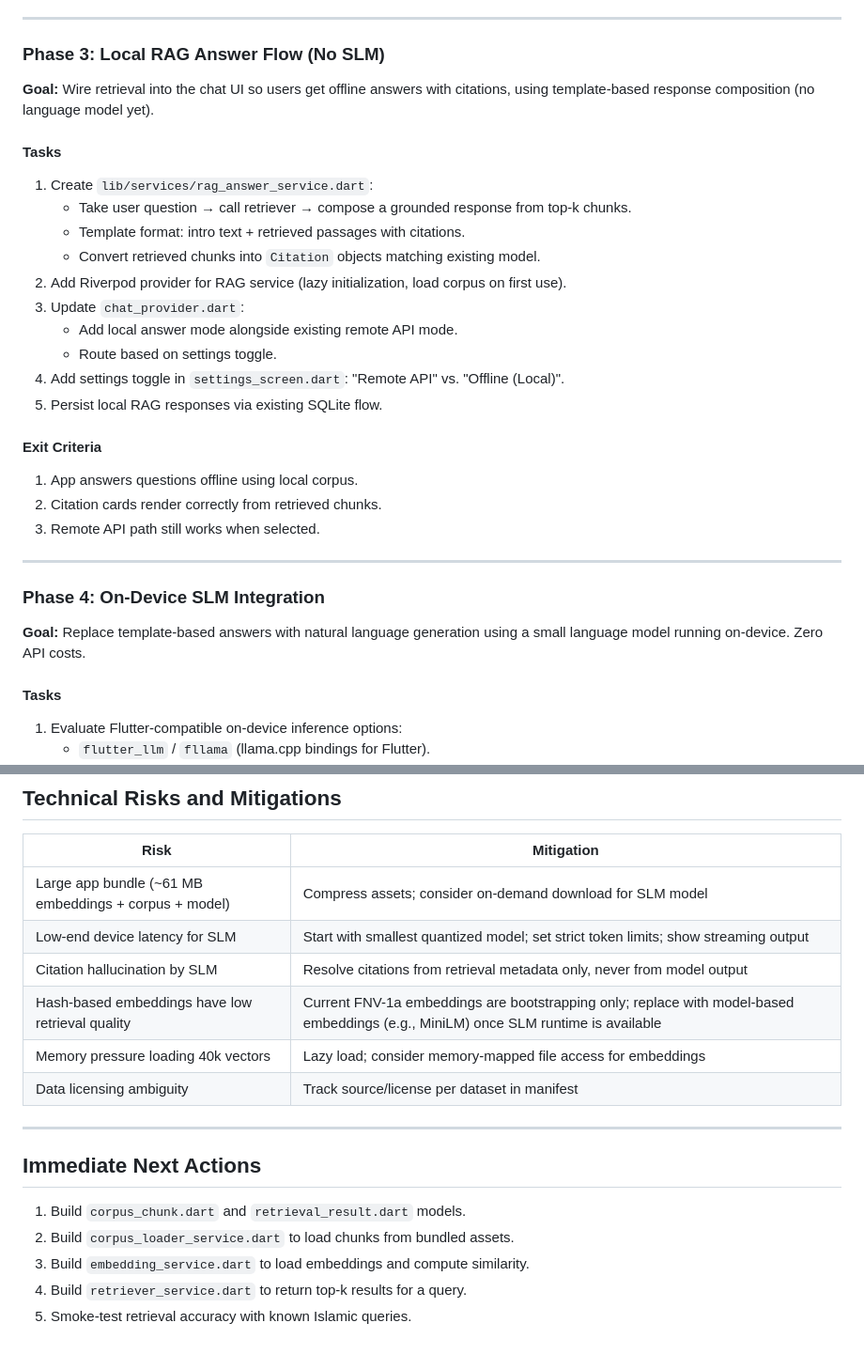
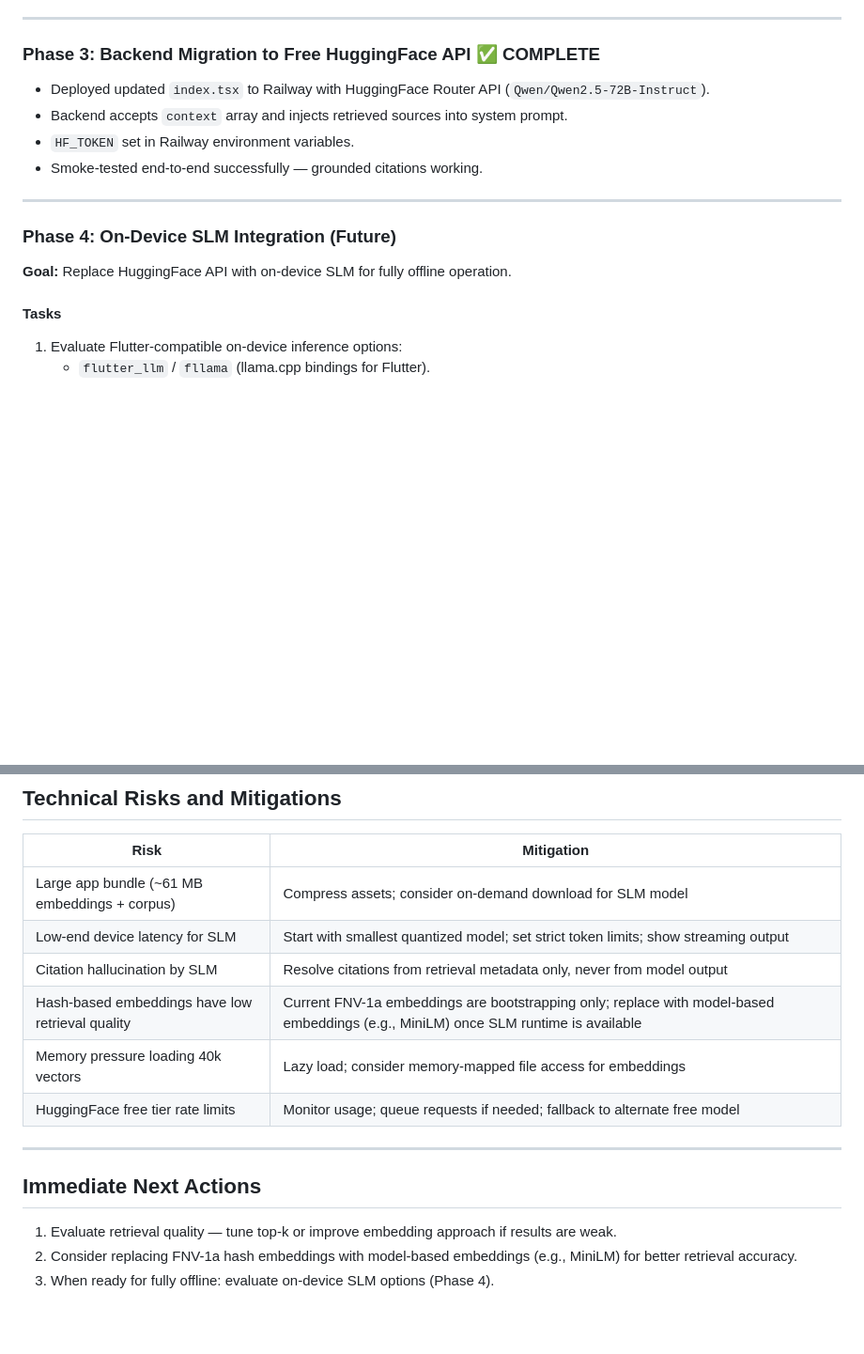
Before and after one commit to ShaikhNabeelShabbir/muslim_gpt, a Markdown page: plan.md, 2 parts joined by grey strips. Shown at 94% size. Drawn GitHub-style; blank space fills up the shorter version.

```diff
--- a/plan.md
+++ b/plan.md
@@ -82,30 +65,16 @@ Eliminate all API costs and network dependency by building a fully offline Islam
 
 ---
 
-### Phase 3: Local RAG Answer Flow (No SLM)
-**Goal:** Wire retrieval into the chat UI so users get offline answers with citations, using template-based response composition (no language model yet).
-
-#### Tasks
-1. Create `lib/services/rag_answer_service.dart`:
-   - Take user question → call retriever → compose a grounded response from top-k chunks.
-   - Template format: intro text + retrieved passages with citations.
-   - Convert retrieved chunks into `Citation` objects matching existing model.
-2. Add Riverpod provider for RAG service (lazy initialization, load corpus on first use).
-3. Update `chat_provider.dart`:
-   - Add local answer mode alongside existing remote API mode.
-   - Route based on settings toggle.
-4. Add settings toggle in `settings_screen.dart`: "Remote API" vs. "Offline (Local)".
-5. Persist local RAG responses via existing SQLite flow.
-
-#### Exit Criteria
-1. App answers questions offline using local corpus.
-2. Citation cards render correctly from retrieved chunks.
-3. Remote API path still works when selected.
+### Phase 3: Backend Migration to Free HuggingFace API ✅ COMPLETE
+- Deployed updated `index.tsx` to Railway with HuggingFace Router API (`Qwen/Qwen2.5-72B-Instruct`).
+- Backend accepts `context` array and injects retrieved sources into system prompt.
+- `HF_TOKEN` set in Railway environment variables.
+- Smoke-tested end-to-end successfully — grounded citations working.
 
 ---
 
-### Phase 4: On-Device SLM Integration
-**Goal:** Replace template-based answers with natural language generation using a small language model running on-device. Zero API costs.
+### Phase 4: On-Device SLM Integration (Future)
+**Goal:** Replace HuggingFace API with on-device SLM for fully offline operation.
 
 #### Tasks
 1. Evaluate Flutter-compatible on-device inference options:
@@ -158,18 +127,16 @@ Eliminate all API costs and network dependency by building a fully offline Islam
 
 | Risk | Mitigation |
 |---|---|
-| Large app bundle (~61 MB embeddings + corpus + model) | Compress assets; consider on-demand download for SLM model |
+| Large app bundle (~61 MB embeddings + corpus) | Compress assets; consider on-demand download for SLM model |
 | Low-end device latency for SLM | Start with smallest quantized model; set strict token limits; show streaming output |
 | Citation hallucination by SLM | Resolve citations from retrieval metadata only, never from model output |
 | Hash-based embeddings have low retrieval quality | Current FNV-1a embeddings are bootstrapping only; replace with model-based embeddings (e.g., MiniLM) once SLM runtime is available |
 | Memory pressure loading 40k vectors | Lazy load; consider memory-mapped file access for embeddings |
-| Data licensing ambiguity | Track source/license per dataset in manifest |
+| HuggingFace free tier rate limits | Monitor usage; queue requests if needed; fallback to alternate free model |
 
 ---
 
 ## Immediate Next Actions
-1. Build `corpus_chunk.dart` and `retrieval_result.dart` models.
-2. Build `corpus_loader_service.dart` to load chunks from bundled assets.
-3. Build `embedding_service.dart` to load embeddings and compute similarity.
-4. Build `retriever_service.dart` to return top-k results for a query.
-5. Smoke-test retrieval accuracy with known Islamic queries.
+1. Evaluate retrieval quality — tune top-k or improve embedding approach if results are weak.
+2. Consider replacing FNV-1a hash embeddings with model-based embeddings (e.g., MiniLM) for better retrieval accuracy.
+3. When ready for fully offline: evaluate on-device SLM options (Phase 4).
```
Also changed, not shown: other parts of plan.md (+20 -37 lines).
